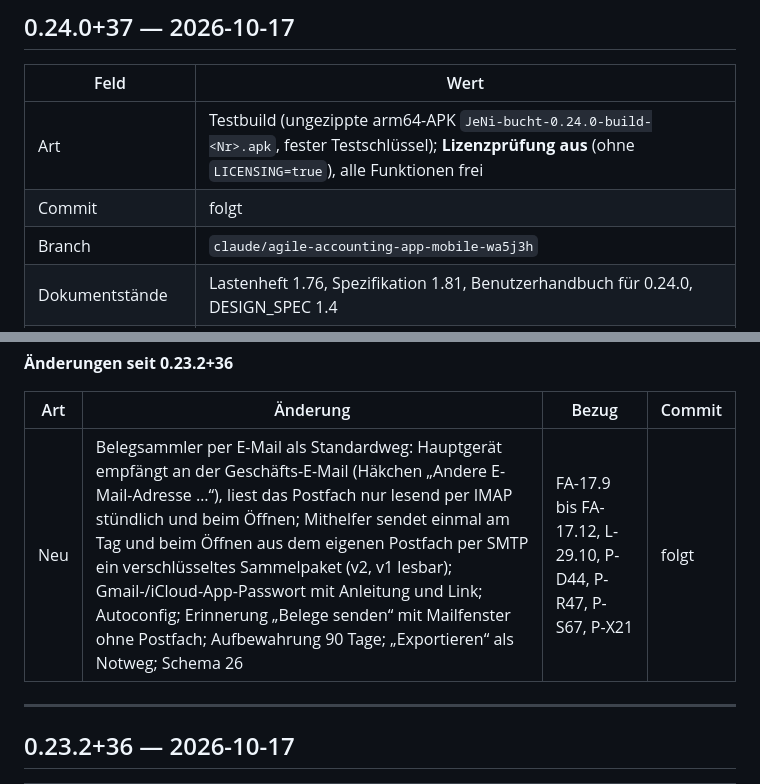
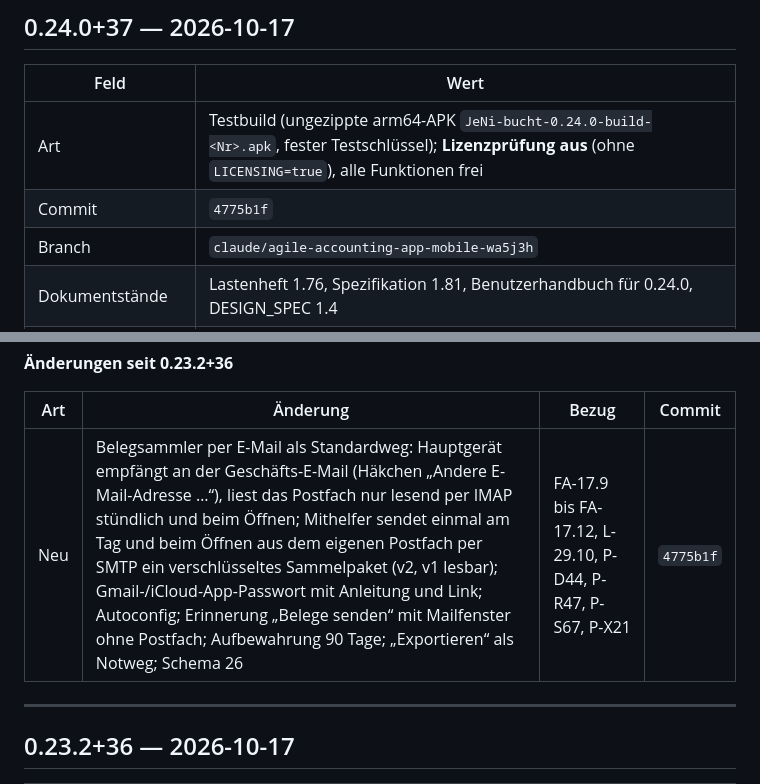
Before and after one commit to juergenjesenko-gif/Buchhaltung-, a Markdown page: docs/RELEASE_NOTES.md, 2 parts joined by grey strips. Rendered like a GitHub page.

Commit message:
Release Notes 0.24.0+37: Commit-Hash 4775b1f eingetragen
Co-Authored-By: Claude Opus 5.5 <noreply@anthropic.com>
Claude-Session: https://claude.ai/code/session_016sfhTuSB7LJAoqeRige712

```diff
--- a/docs/RELEASE_NOTES.md
+++ b/docs/RELEASE_NOTES.md
@@ -42,7 +42,7 @@ nächsten Versionssprung in den neuen Eintrag.
 | Feld | Wert |
 |---|---|
 | Art | Testbuild (ungezippte arm64-APK `JeNi-bucht-0.24.0-build-<Nr>.apk`, fester Testschlüssel); **Lizenzprüfung aus** (ohne `LICENSING=true`), alle Funktionen frei |
-| Commit | folgt |
+| Commit | `4775b1f` |
 | Branch | `claude/agile-accounting-app-mobile-wa5j3h` |
 | Dokumentstände | Lastenheft 1.76, Spezifikation 1.81, Benutzerhandbuch für 0.24.0, DESIGN_SPEC 1.4 |
 | Datenbankschema | 26 |
@@ -55,7 +55,7 @@ nächsten Versionssprung in den neuen Eintrag.
 
 | Art | Änderung | Bezug | Commit |
 |---|---|---|---|
-| Neu | Belegsammler per E-Mail als Standardweg: Hauptgerät empfängt an der Geschäfts-E-Mail (Häkchen „Andere E-Mail-Adresse …“), liest das Postfach nur lesend per IMAP stündlich und beim Öffnen; Mithelfer sendet einmal am Tag und beim Öffnen aus dem eigenen Postfach per SMTP ein verschlüsseltes Sammelpaket (v2, v1 lesbar); Gmail-/iCloud-App-Passwort mit Anleitung und Link; Autoconfig; Erinnerung „Belege senden“ mit Mailfenster ohne Postfach; Aufbewahrung 90 Tage; „Exportieren“ als Notweg; Schema 26 | FA-17.9 bis FA-17.12, L-29.10, P-D44, P-R47, P-S67, P-X21 | folgt |
+| Neu | Belegsammler per E-Mail als Standardweg: Hauptgerät empfängt an der Geschäfts-E-Mail (Häkchen „Andere E-Mail-Adresse …“), liest das Postfach nur lesend per IMAP stündlich und beim Öffnen; Mithelfer sendet einmal am Tag und beim Öffnen aus dem eigenen Postfach per SMTP ein verschlüsseltes Sammelpaket (v2, v1 lesbar); Gmail-/iCloud-App-Passwort mit Anleitung und Link; Autoconfig; Erinnerung „Belege senden“ mit Mailfenster ohne Postfach; Aufbewahrung 90 Tage; „Exportieren“ als Notweg; Schema 26 | FA-17.9 bis FA-17.12, L-29.10, P-D44, P-R47, P-S67, P-X21 | `4775b1f` |
 
 ---
 
```
